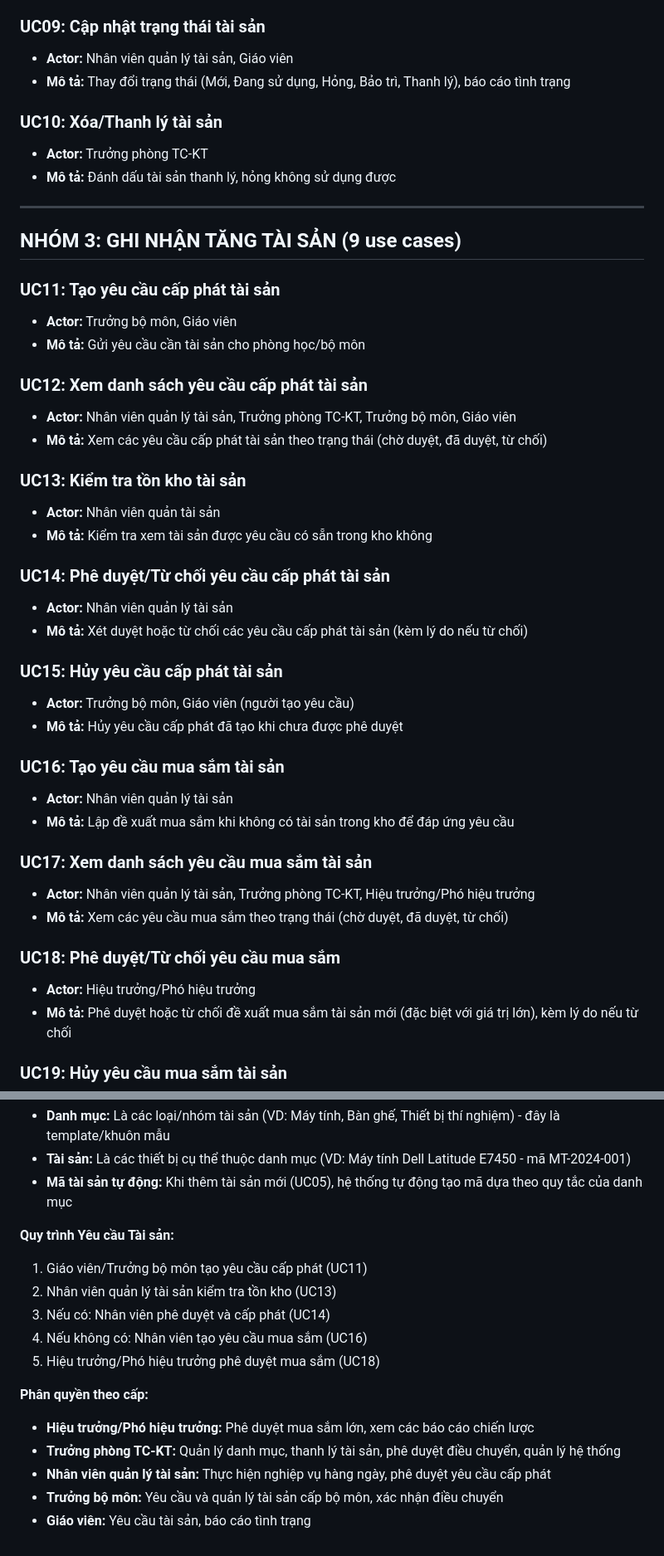
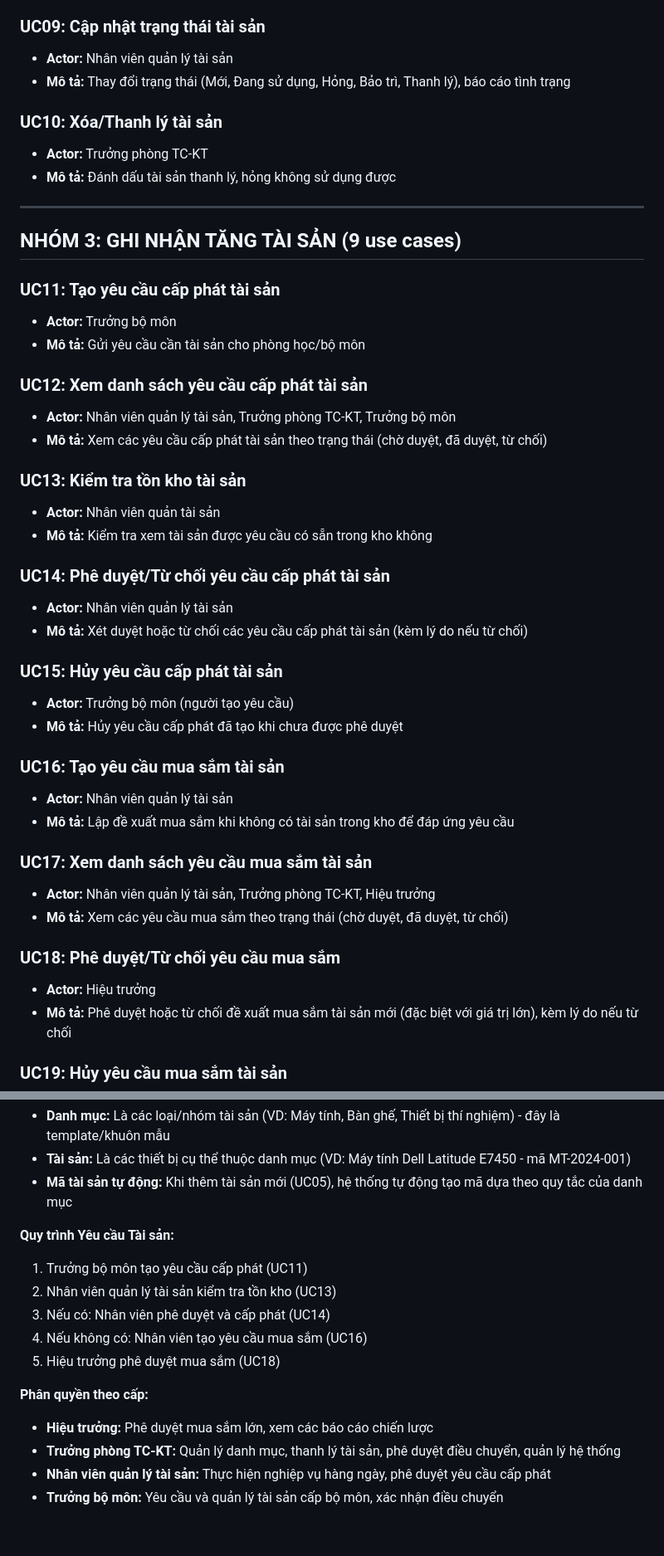
Before and after one commit to hieupeek/swp391, a Markdown page: _bmad-output/analysis/use case.md, 2 parts joined by grey strips. Shown at 83% size. Rendered like a GitHub page.

Commit message:
docs: Update use case and workflow analysis documents. remove role phó hiệu trưởng và giáo viên

```diff
--- a/_bmad-output/analysis/use case.md
+++ b/_bmad-output/analysis/use case.md
@@ -48,7 +47,7 @@
 *   **Mô tả:** Chỉnh sửa thông tin chi tiết, giá trị tài sản
 
 ### UC09: Cập nhật trạng thái tài sản
-*   **Actor:** Nhân viên quản lý tài sản, Giáo viên
+*   **Actor:** Nhân viên quản lý tài sản
 *   **Mô tả:** Thay đổi trạng thái (Mới, Đang sử dụng, Hỏng, Bảo trì, Thanh lý), báo cáo tình trạng
 
 ### UC10: Xóa/Thanh lý tài sản
@@ -60,11 +59,11 @@
 ## NHÓM 3: GHI NHẬN TĂNG TÀI SẢN (9 use cases)
 
 ### UC11: Tạo yêu cầu cấp phát tài sản
-*   **Actor:** Trưởng bộ môn, Giáo viên
+*   **Actor:** Trưởng bộ môn
 *   **Mô tả:** Gửi yêu cầu cần tài sản cho phòng học/bộ môn
 
 ### UC12: Xem danh sách yêu cầu cấp phát tài sản
-*   **Actor:** Nhân viên quản lý tài sản, Trưởng phòng TC-KT, Trưởng bộ môn, Giáo viên
+*   **Actor:** Nhân viên quản lý tài sản, Trưởng phòng TC-KT, Trưởng bộ môn
 *   **Mô tả:** Xem các yêu cầu cấp phát tài sản theo trạng thái (chờ duyệt, đã duyệt, từ chối)
 
 ### UC13: Kiểm tra tồn kho tài sản
@@ -76,7 +75,7 @@
 *   **Mô tả:** Xét duyệt hoặc từ chối các yêu cầu cấp phát tài sản (kèm lý do nếu từ chối)
 
 ### UC15: Hủy yêu cầu cấp phát tài sản
-*   **Actor:** Trưởng bộ môn, Giáo viên (người tạo yêu cầu)
+*   **Actor:** Trưởng bộ môn (người tạo yêu cầu)
 *   **Mô tả:** Hủy yêu cầu cấp phát đã tạo khi chưa được phê duyệt
 
 ### UC16: Tạo yêu cầu mua sắm tài sản
@@ -84,11 +83,11 @@
 *   **Mô tả:** Lập đề xuất mua sắm khi không có tài sản trong kho để đáp ứng yêu cầu
 
 ### UC17: Xem danh sách yêu cầu mua sắm tài sản
-*   **Actor:** Nhân viên quản lý tài sản, Trưởng phòng TC-KT, Hiệu trưởng/Phó hiệu trưởng
+*   **Actor:** Nhân viên quản lý tài sản, Trưởng phòng TC-KT, Hiệu trưởng
 *   **Mô tả:** Xem các yêu cầu mua sắm theo trạng thái (chờ duyệt, đã duyệt, từ chối)
 
 ### UC18: Phê duyệt/Từ chối yêu cầu mua sắm
-*   **Actor:** Hiệu trưởng/Phó hiệu trưởng
+*   **Actor:** Hiệu trưởng
 *   **Mô tả:** Phê duyệt hoặc từ chối đề xuất mua sắm tài sản mới (đặc biệt với giá trị lớn), kèm lý do nếu từ chối
 
 ### UC19: Hủy yêu cầu mua sắm tài sản
@@ -185,15 +184,14 @@
 *   **Mã tài sản tự động:** Khi thêm tài sản mới (UC05), hệ thống tự động tạo mã dựa theo quy tắc của danh mục
 
 **Quy trình Yêu cầu Tài sản:**
-1.  Giáo viên/Trưởng bộ môn tạo yêu cầu cấp phát (UC11)
+1.  Trưởng bộ môn tạo yêu cầu cấp phát (UC11)
 2.  Nhân viên quản lý tài sản kiểm tra tồn kho (UC13)
 3.  Nếu có: Nhân viên phê duyệt và cấp phát (UC14)
 4.  Nếu không có: Nhân viên tạo yêu cầu mua sắm (UC16)
-5.  Hiệu trưởng/Phó hiệu trưởng phê duyệt mua sắm (UC18)
+5.  Hiệu trưởng phê duyệt mua sắm (UC18)
 
 **Phân quyền theo cấp:**
-*   **Hiệu trưởng/Phó hiệu trưởng:** Phê duyệt mua sắm lớn, xem các báo cáo chiến lược
+*   **Hiệu trưởng:** Phê duyệt mua sắm lớn, xem các báo cáo chiến lược
 *   **Trưởng phòng TC-KT:** Quản lý danh mục, thanh lý tài sản, phê duyệt điều chuyển, quản lý hệ thống
 *   **Nhân viên quản lý tài sản:** Thực hiện nghiệp vụ hàng ngày, phê duyệt yêu cầu cấp phát
 *   **Trưởng bộ môn:** Yêu cầu và quản lý tài sản cấp bộ môn, xác nhận điều chuyển
-*   **Giáo viên:** Yêu cầu tài sản, báo cáo tình trạng
```
Also changed, not shown: other parts of _bmad-output/analysis/use case.md (+5 -6 lines), _bmad-output/analysis/workflow.md (+6 -6 lines).
